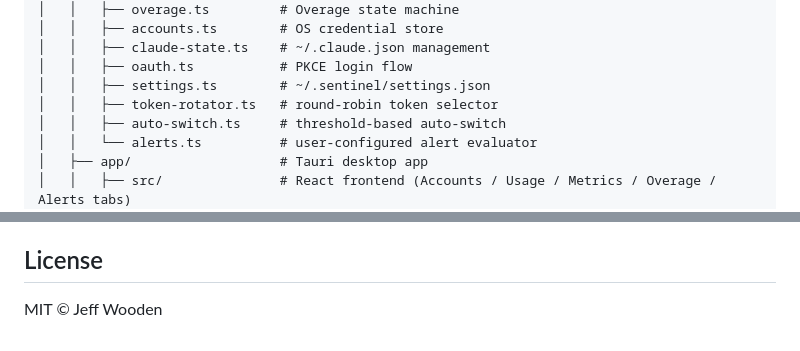
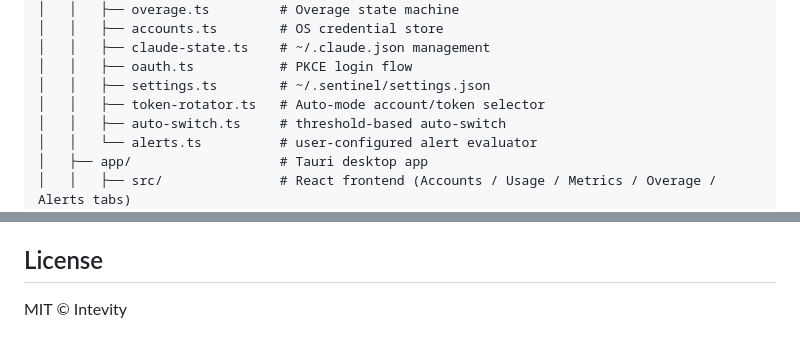
Before and after one commit to Intevity/sentinel, a Markdown page: README.md, 2 parts joined by grey strips. Rendered like a GitHub page.

```diff
--- a/README.md
+++ b/README.md
@@ -570,7 +573,7 @@ sentinel/
 │   │   ├── claude-state.ts    # ~/.claude.json management
 │   │   ├── oauth.ts           # PKCE login flow
 │   │   ├── settings.ts        # ~/.sentinel/settings.json
-│   │   ├── token-rotator.ts   # round-robin token selector
+│   │   ├── token-rotator.ts   # Auto-mode account/token selector
 │   │   ├── auto-switch.ts     # threshold-based auto-switch
 │   │   └── alerts.ts          # user-configured alert evaluator
 │   ├── app/                   # Tauri desktop app
@@ -700,4 +703,4 @@ The response is forwarded to Claude Code unmodified — the proxy is transparent
 
 ## License
 
-MIT © Jeff Wooden
+MIT © Intevity
```
Also changed, not shown: other parts of README.md (+13 -10 lines).
